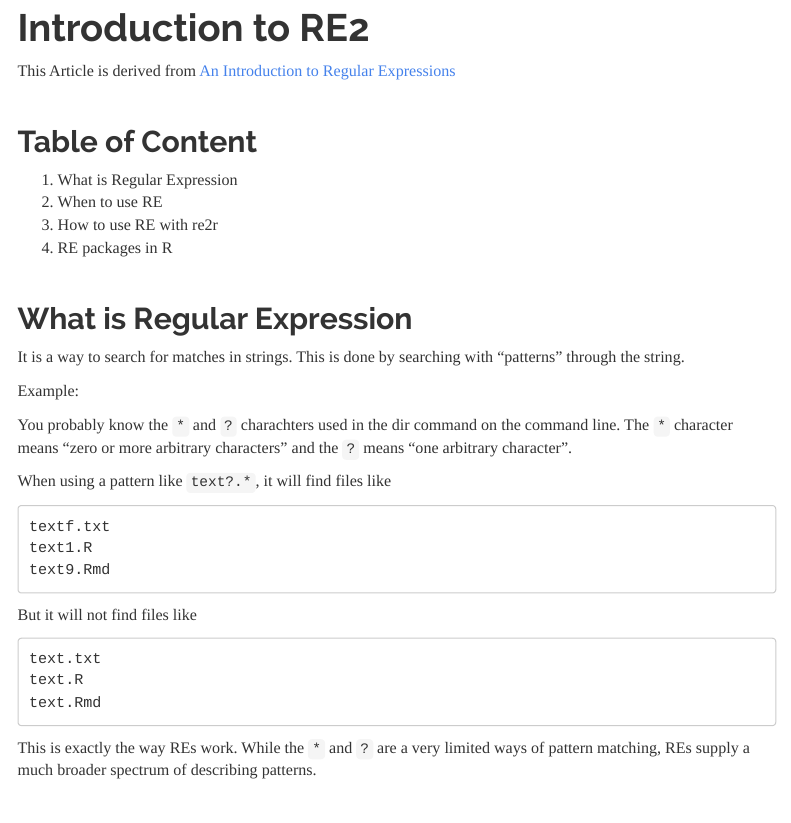
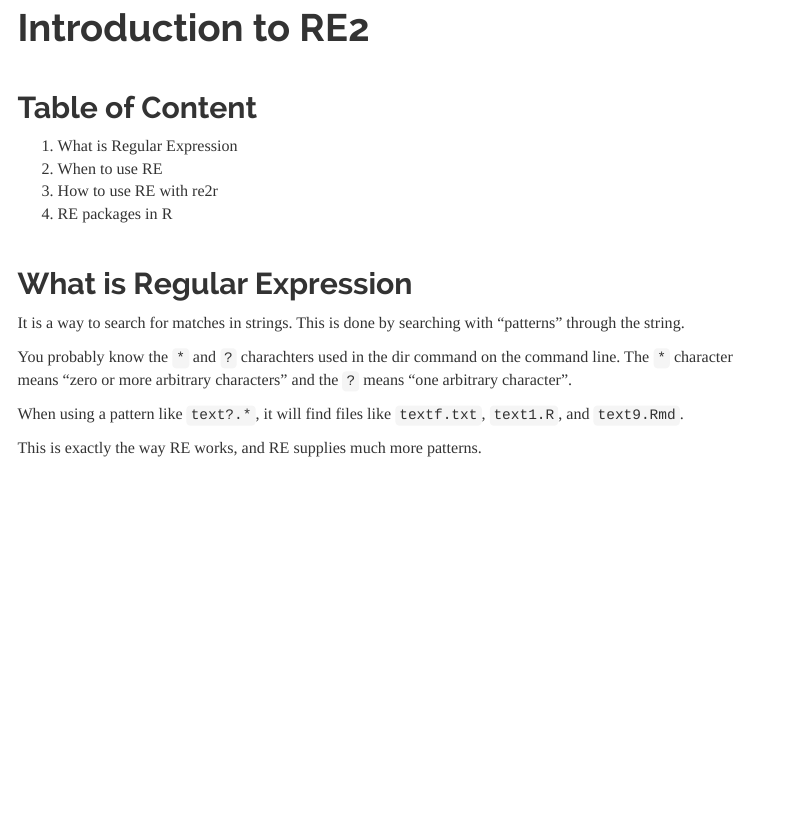
Before and after one commit to qinwf/re2r, an R Markdown document (vignettes/re2r-intro.Rmd): the page in a window 1100 px wide, from 100 px down. Rendered offline with R 4.5, knitr and Pandoc, with nearby package versions; some code elsewhere in the file could not run offline; a font, style sheet, LaTeX package, included part or bibliography that could not be used is replaced or left out; menus at the side of the page are left out; long lines of code are wrapped.

Commit message:
Update: simplify intro vignette

````diff
--- a/vignettes/re2r-intro.Rmd
+++ b/vignettes/re2r-intro.Rmd
@@ -12,8 +12,6 @@ options( markdown.HTML.template = system.file("misc", "docco-template.html", pac
 library(re2r)
 ```
 
-This Article is derived from [An Introduction to Regular Expressions](http://www.codeproject.com/Articles/939/An-Introduction-to-Regular-Expressions)
-
 ## Table of Content
 
 1. What is Regular Expression
@@ -25,23 +23,11 @@ This Article is derived from [An Introduction to Regular Expressions](http://www
 
 It is a way to search for matches in strings. This is done by searching with "patterns" through the string.
 
-Example:
-
 You probably know the `*` and `?` charachters used in the dir command on the command line. The `*` character means "zero or more arbitrary characters" and the `?` means "one arbitrary character".
 
-When using a pattern like `text?.*`, it will find files like
+When using a pattern like `text?.*`, it will find files like `textf.txt`, `text1.R`, and `text9.Rmd`.
 
-    textf.txt
-    text1.R
-    text9.Rmd
-
-But it will not find files like
-
-    text.txt
-    text.R
-    text.Rmd
-
-This is exactly the way REs work. While the `*` and `?` are a very limited ways of pattern matching, REs supply a much broader spectrum of describing patterns.
+This is exactly the way RE works, and RE supplies much more patterns.
 
 ## When to use RE
 
````
